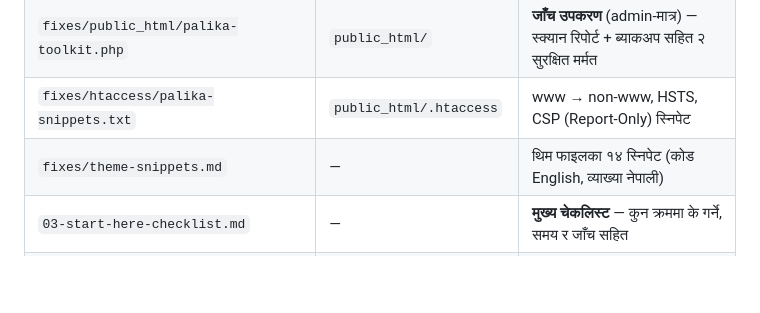
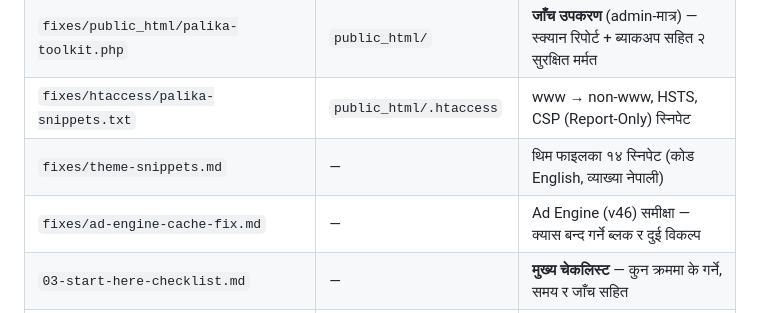
Before and after one commit to palikalivenewsdot/Palika, a Markdown page: README.md, the part around the change. GitHub-like rendering; blank space fills up the shorter version.

```diff
--- a/README.md
+++ b/README.md
@@ -14,6 +14,7 @@
 | `fixes/public_html/palika-toolkit.php` | `public_html/` | **जाँच उपकरण** (admin-मात्र) — स्क्यान रिपोर्ट + ब्याकअप सहित २ सुरक्षित मर्मत |
 | `fixes/htaccess/palika-snippets.txt` | `public_html/.htaccess` | www → non-www, HSTS, CSP (Report-Only) स्निपेट |
 | `fixes/theme-snippets.md` | — | थिम फाइलका १४ स्निपेट (कोड English, व्याख्या नेपाली) |
+| `fixes/ad-engine-cache-fix.md` | — | Ad Engine (v46) समीक्षा — क्यास बन्द गर्ने ब्लक र दुई विकल्प |
 | `03-start-here-checklist.md` | — | **मुख्य चेकलिस्ट** — कुन क्रममा के गर्ने, समय र जाँच सहित |
 | `01-fix-guide.md` | — | विस्तृत गाइड — लाइभ जाँचको प्रमाण, cPanel का हरेक क्लिक, rollback, चेकलिस्ट |
 
```
Also changed, not shown: 03-start-here-checklist.md (+1 -0 lines), fixes/ad-engine-cache-fix.md (added, +158 -0 lines).
